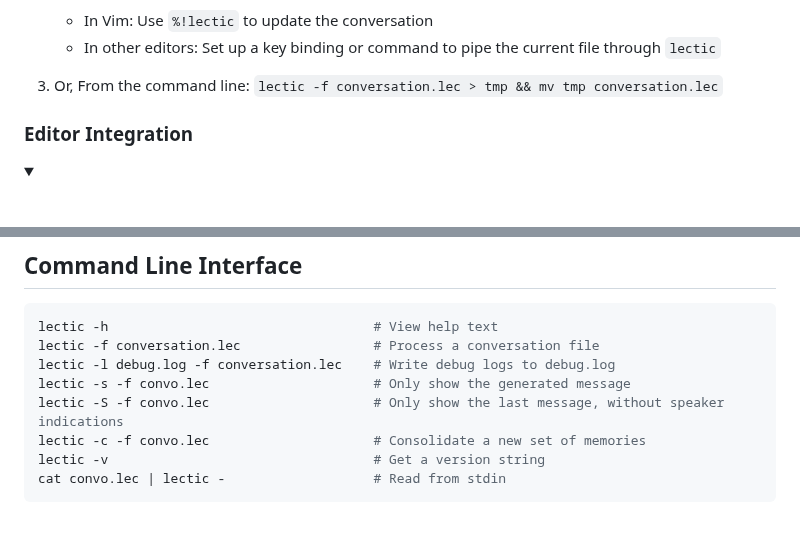
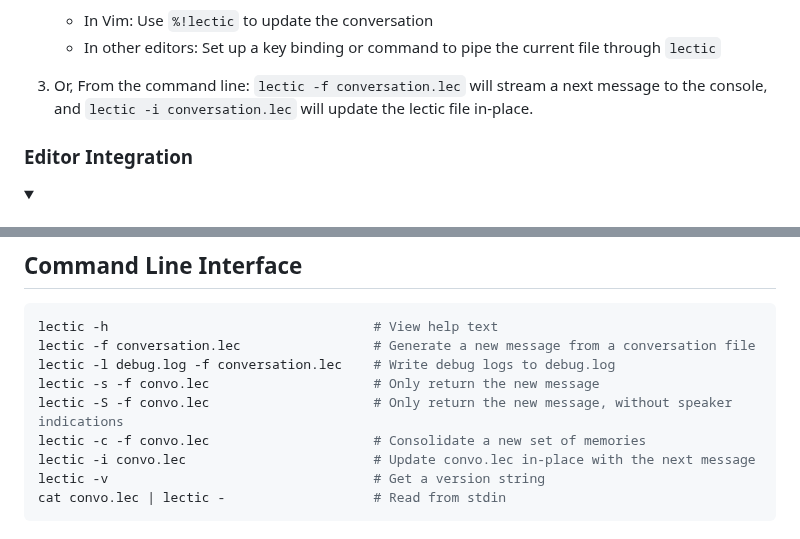
Before and after one commit to gleachkr/Lectic, a Markdown page: README.md, 2 parts joined by grey strips. Drawn GitHub-style; folded sections open.

Commit message:
Document --inplace

````diff
--- a/README.md
+++ b/README.md
@@ -49,8 +49,9 @@ a problem.
    - In other editors: Set up a key binding or command to pipe the current file
      through `lectic`
 
-3. Or, From the command line: `lectic -f conversation.lec > tmp && mv tmp
-   conversation.lec`
+3. Or, From the command line: `lectic -f conversation.lec` will stream a next
+   message to the console, and `lectic -i conversation.lec` will update the
+   lectic file in-place.
 
 ### Editor Integration
 
@@ -648,11 +649,12 @@ Notice how each ratio gets closer to the golden ratio!
 ## Command Line Interface
 ```bash
 lectic -h                                  # View help text
-lectic -f conversation.lec                 # Process a conversation file
+lectic -f conversation.lec                 # Generate a new message from a conversation file
 lectic -l debug.log -f conversation.lec    # Write debug logs to debug.log
-lectic -s -f convo.lec                     # Only show the generated message
-lectic -S -f convo.lec                     # Only show the last message, without speaker indications
+lectic -s -f convo.lec                     # Only return the new message
+lectic -S -f convo.lec                     # Only return the new message, without speaker indications
 lectic -c -f convo.lec                     # Consolidate a new set of memories
+lectic -i convo.lec                        # Update convo.lec in-place with the next message
 lectic -v                                  # Get a version string
 cat convo.lec | lectic -                   # Read from stdin
 ```
````
